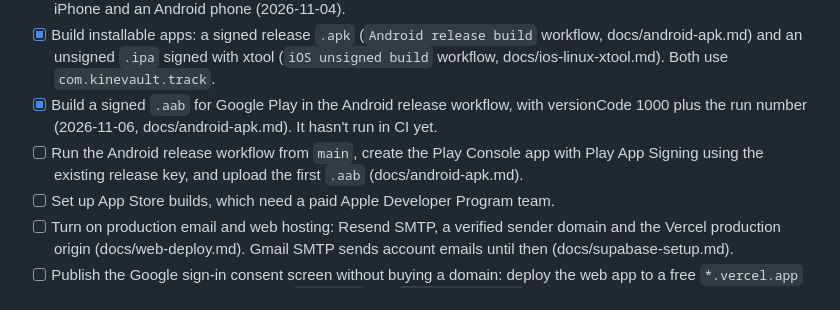
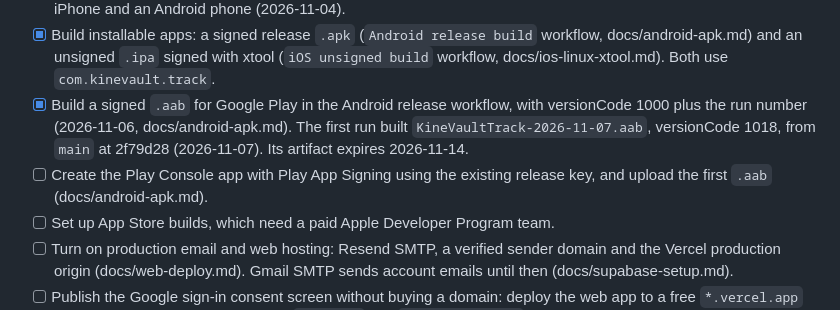
Before and after one commit to w0x7y/kinevault-app, a Markdown page: TODO.md, the part around the change. Drawn GitHub-style.

Commit message:
Record the first Google Play .aab build in TODO.md

```diff
--- a/TODO.md
+++ b/TODO.md
@@ -65,8 +65,8 @@ This file is the single source of truth for project status. PRODUCT.md, README.m
 - [x] Publish the first 10 KineVault demos to the hosted project on 2026-10-14 (migration applied 2026-10-13). Linking and playback checked on a phone in Expo Go.
 - [x] Re-check demo playback, fullscreen, offline replay and Android rounded video corners in native builds on an iPhone and an Android phone (2026-11-04).
 - [x] Build installable apps: a signed release `.apk` (`Android release build` workflow, docs/android-apk.md) and an unsigned `.ipa` signed with xtool (`iOS unsigned build` workflow, docs/ios-linux-xtool.md). Both use `com.kinevault.track`.
-- [x] Build a signed `.aab` for Google Play in the Android release workflow, with versionCode 1000 plus the run number (2026-11-06, docs/android-apk.md). It hasn't run in CI yet.
-- [ ] Run the Android release workflow from `main`, create the Play Console app with Play App Signing using the existing release key, and upload the first `.aab` (docs/android-apk.md).
+- [x] Build a signed `.aab` for Google Play in the Android release workflow, with versionCode 1000 plus the run number (2026-11-06, docs/android-apk.md). The first run built `KineVaultTrack-2026-11-07.aab`, versionCode 1018, from `main` at 2f79d28 (2026-11-07). Its artifact expires 2026-11-14.
+- [ ] Create the Play Console app with Play App Signing using the existing release key, and upload the first `.aab` (docs/android-apk.md).
 - [ ] Set up App Store builds, which need a paid Apple Developer Program team.
 - [ ] Turn on production email and web hosting: Resend SMTP, a verified sender domain and the Vercel production origin (docs/web-deploy.md). Gmail SMTP sends account emails until then (docs/supabase-setup.md).
 - [ ] Publish the Google sign-in consent screen without buying a domain: deploy the web app to a free `*.vercel.app` address (docs/web-deploy.md) with `/privacy` and `/delete-account` (fill their placeholders first, docs/privacy.md), add the address's `/auth/callback` redirect URLs in Supabase, add its home page and privacy policy links on the Google Auth Platform Branding page, add the address as an authorized domain, then click Publish app. Until then only listed test users can use Google sign-in (100 over the project's lifetime).
```
